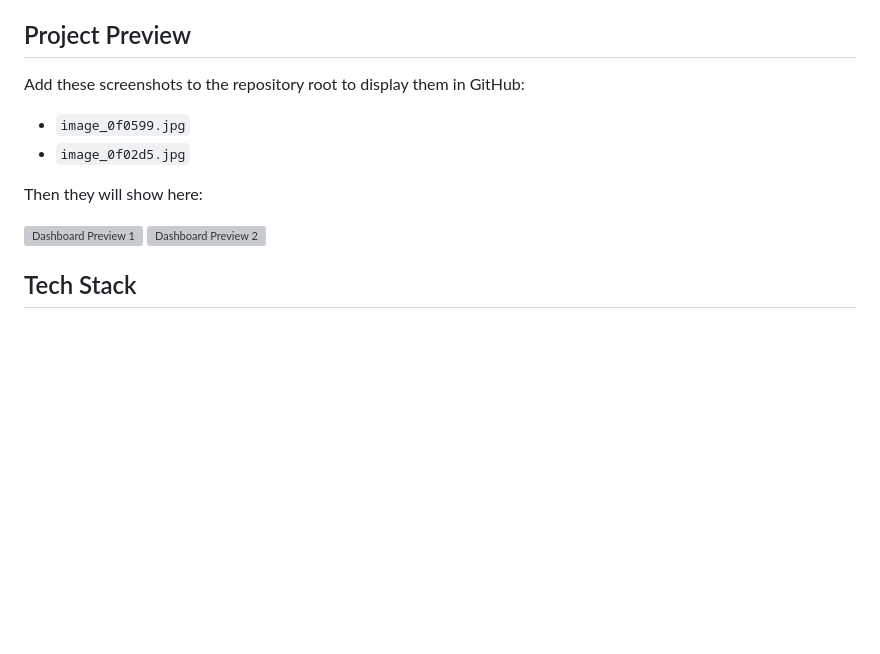
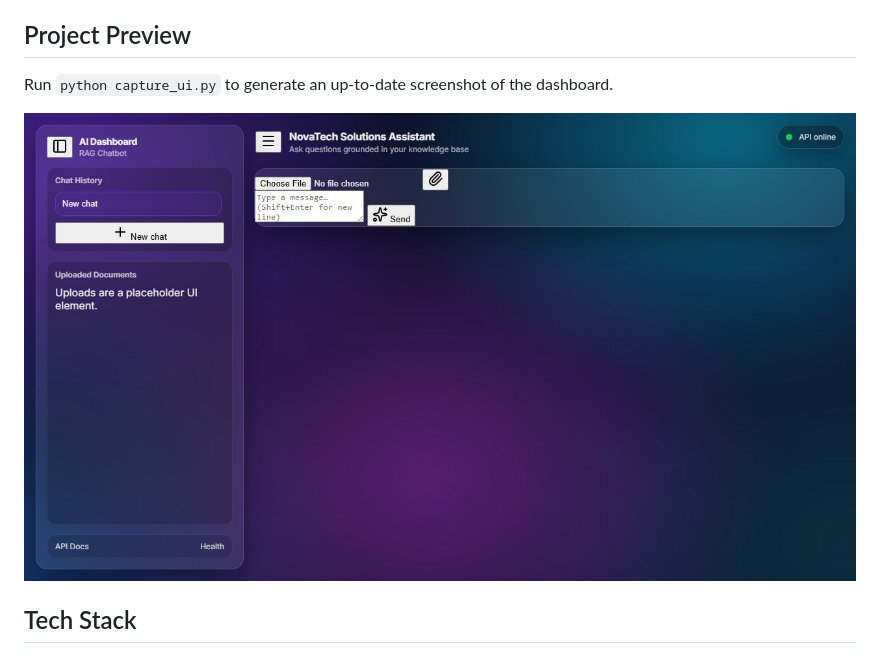
Before and after one commit to syedmusadiqhussain/NovaTech-Solutions-Assistant, a Markdown page: README.md, the part around the change. GitHub-like rendering; pictures changed too: ui_screenshot.jpg (added); blank space fills up the shorter version; grey boxes are pictures that could not be loaded.

Commit message:
chore: add UI screenshot

```diff
--- a/README.md
+++ b/README.md
@@ -11,14 +11,9 @@ NovaTech Solutions Assistant is a production-grade AI assistant built with a Ret
 - Markdown rendering in AI responses (lists, bold, code blocks + syntax highlighting)
 
 ## Project Preview
-Add these screenshots to the repository root to display them in GitHub:
-- `image_0f0599.jpg`
-- `image_0f02d5.jpg`
+Run `python capture_ui.py` to generate an up-to-date screenshot of the dashboard.
 
-Then they will show here:
-
-![Dashboard Preview 1](image_0f0599.jpg)
-![Dashboard Preview 2](image_0f02d5.jpg)
+![Project UI Preview](./ui_screenshot.jpg)
 
 ## Tech Stack
 - FastAPI + Uvicorn
```
Also changed, not shown: 1 other file.
